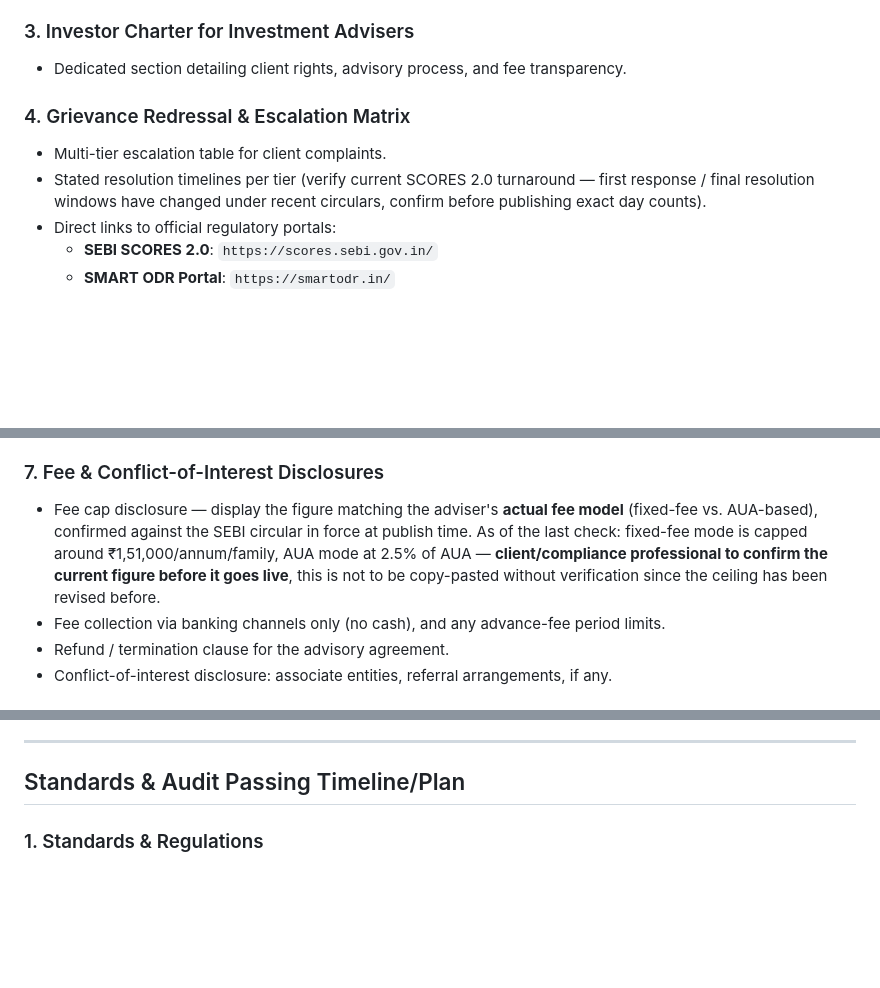
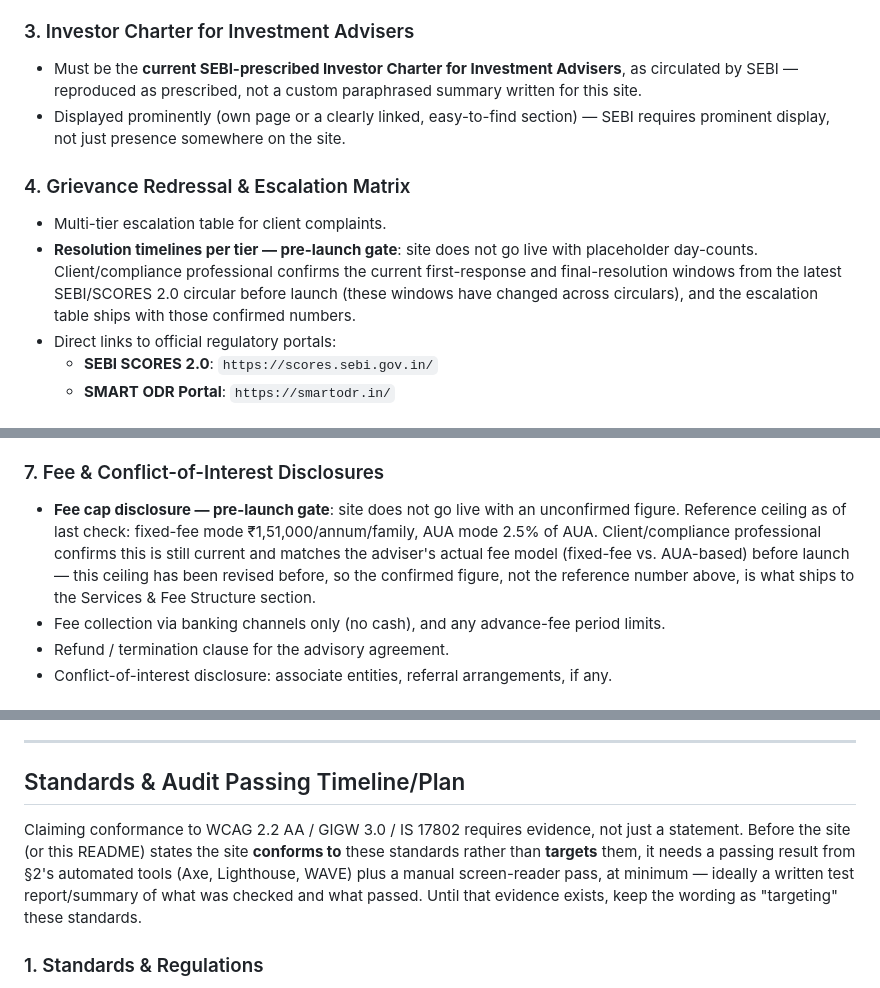
Before and after one commit to toocels/finance, a Markdown page: README.md, 3 parts joined by grey strips. Rendered like a GitHub page; blank space fills up the shorter version.

Commit message:
revision2

```diff
--- a/README.md
+++ b/README.md
@@ -77,11 +77,12 @@ The page incorporates all mandatory sections required for SEBI-registered invest
 *(Standard SEBI advertisement-code disclaimer — separate from the risk disclaimer above, required alongside it.)*
 
 ### 3. Investor Charter for Investment Advisers
-* Dedicated section detailing client rights, advisory process, and fee transparency.
+* Must be the **current SEBI-prescribed Investor Charter for Investment Advisers**, as circulated by SEBI — reproduced as prescribed, not a custom paraphrased summary written for this site.
+* Displayed prominently (own page or a clearly linked, easy-to-find section) — SEBI requires prominent display, not just presence somewhere on the site.
 
 ### 4. Grievance Redressal & Escalation Matrix
 * Multi-tier escalation table for client complaints.
-* Stated resolution timelines per tier (verify current SCORES 2.0 turnaround — first response / final resolution windows have changed under recent circulars, confirm before publishing exact day counts).
+* **Resolution timelines per tier — pre-launch gate**: site does not go live with placeholder day-counts. Client/compliance professional confirms the current first-response and final-resolution windows from the latest SEBI/SCORES 2.0 circular before launch (these windows have changed across circulars), and the escalation table ships with those confirmed numbers.
 * Direct links to official regulatory portals:
   * **SEBI SCORES 2.0**: `https://scores.sebi.gov.in/`
   * **SMART ODR Portal**: `https://smartodr.in/`
@@ -97,7 +98,7 @@ The page incorporates all mandatory sections required for SEBI-registered invest
 * **Accessibility Statement**: Footer disclosure documenting WCAG 2.2 AA conformance and grievance contacts for disabled users.
 
 ### 7. Fee & Conflict-of-Interest Disclosures
-* Fee cap disclosure — display the figure matching the adviser's **actual fee model** (fixed-fee vs. AUA-based), confirmed against the SEBI circular in force at publish time. As of the last check: fixed-fee mode is capped around ₹1,51,000/annum/family, AUA mode at 2.5% of AUA — **client/compliance professional to confirm the current figure before it goes live**, this is not to be copy-pasted without verification since the ceiling has been revised before.
+* **Fee cap disclosure — pre-launch gate**: site does not go live with an unconfirmed figure. Reference ceiling as of last check: fixed-fee mode ₹1,51,000/annum/family, AUA mode 2.5% of AUA. Client/compliance professional confirms this is still current and matches the adviser's actual fee model (fixed-fee vs. AUA-based) before launch — this ceiling has been revised before, so the confirmed figure, not the reference number above, is what ships to the Services & Fee Structure section.
 * Fee collection via banking channels only (no cash), and any advance-fee period limits.
 * Refund / termination clause for the advisory agreement.
 * Conflict-of-interest disclosure: associate entities, referral arrangements, if any.
@@ -170,6 +171,8 @@ SEBI's advertisement code applies to the website itself, not just to separate ad
 
 ## Standards & Audit Passing Timeline/Plan
 
+Claiming conformance to WCAG 2.2 AA / GIGW 3.0 / IS 17802 requires evidence, not just a statement. Before the site (or this README) states the site **conforms to** these standards rather than **targets** them, it needs a passing result from §2's automated tools (Axe, Lighthouse, WAVE) plus a manual screen-reader pass, at minimum — ideally a written test report/summary of what was checked and what passed. Until that evidence exists, keep the wording as "targeting" these standards.
+
 ### 1. Standards & Regulations
 * **W3C WCAG 2.2 Level AA**: [WCAG 2.2 Specification](https://www.w3.org/TR/WCAG22/) & [Quick Reference](https://www.w3.org/WAI/WCAG22/quickref/)
 * **GIGW 3.0 (MeitY / NIC)**: [GIGW Portal](https://guidelines.india.gov.in/) & [GIGW 3.0 Handbook (PDF)](https://cdnbbsr.s3waas.gov.in/s3c92a10324374fac681719d63979d00fe/uploads/2023/12/2023122166.pdf)
```
